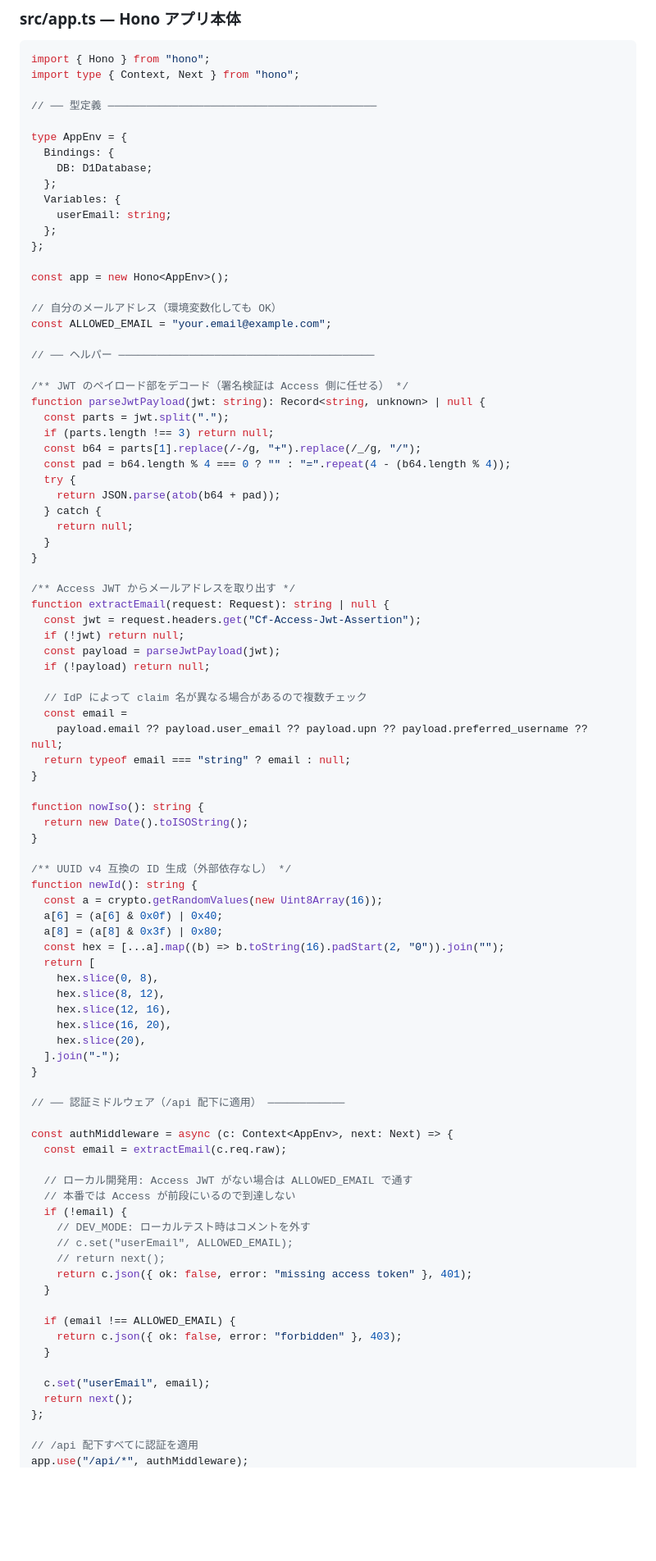
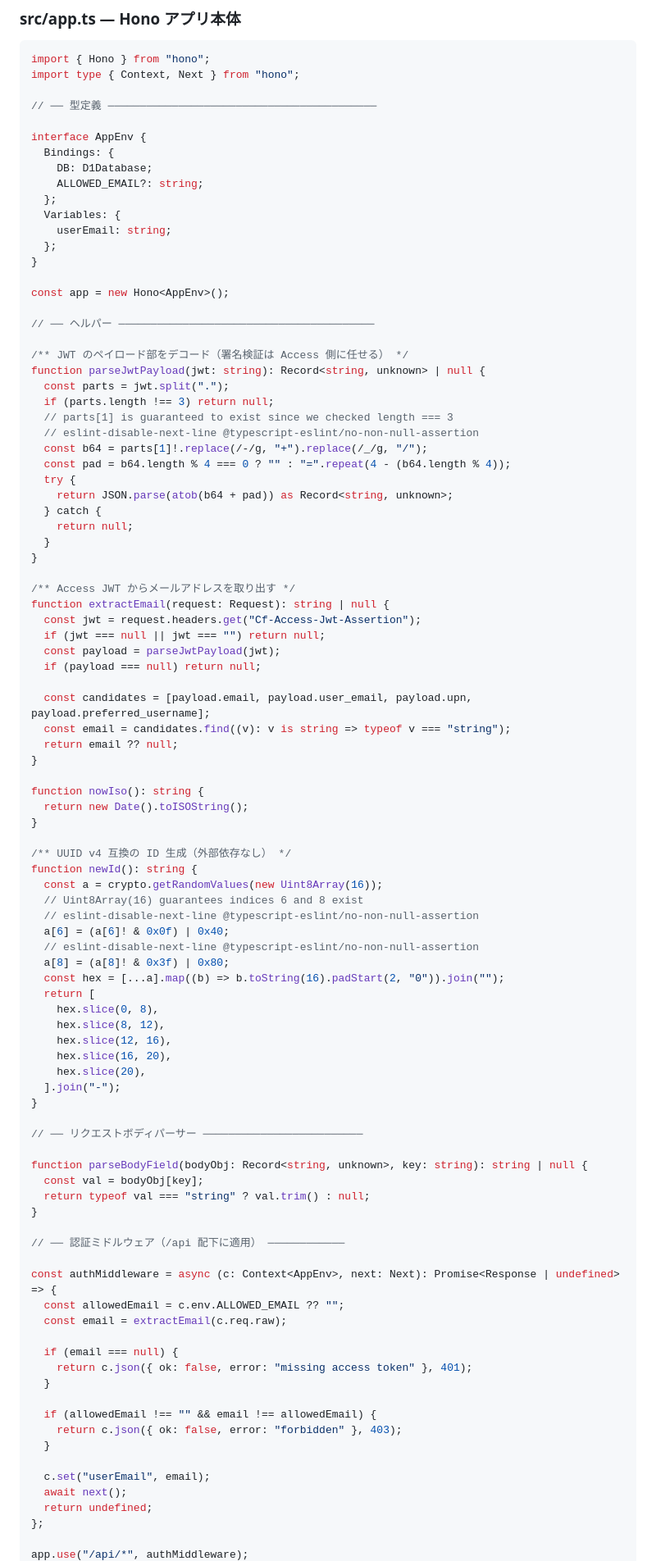
Before and after one commit to watany-dev/todo-focusme, a Markdown page: README.md, the part around one of its changes. Shown at 82% size. Drawn GitHub-style; blank space fills up the shorter version.

```diff
--- a/README.md
+++ b/README.md
@@ -218,19 +245,17 @@ import type { Context, Next } from "hono";
 
 // ── 型定義 ──────────────────────────────────────────
 
-type AppEnv = {
+interface AppEnv {
   Bindings: {
     DB: D1Database;
+    ALLOWED_EMAIL?: string;
   };
   Variables: {
     userEmail: string;
   };
-};
+}
 
 const app = new Hono<AppEnv>();
-
-// 自分のメールアドレス（環境変数化しても OK）
-const ALLOWED_EMAIL = "your.email@example.com";
 
 // ── ヘルパー ────────────────────────────────────────
 
@@ -238,10 +263,12 @@ const ALLOWED_EMAIL = "your.email@example.com";
 function parseJwtPayload(jwt: string): Record<string, unknown> | null {
   const parts = jwt.split(".");
   if (parts.length !== 3) return null;
-  const b64 = parts[1].replace(/-/g, "+").replace(/_/g, "/");
+  // parts[1] is guaranteed to exist since we checked length === 3
+  // eslint-disable-next-line @typescript-eslint/no-non-null-assertion
+  const b64 = parts[1]!.replace(/-/g, "+").replace(/_/g, "/");
   const pad = b64.length % 4 === 0 ? "" : "=".repeat(4 - (b64.length % 4));
   try {
-    return JSON.parse(atob(b64 + pad));
+    return JSON.parse(atob(b64 + pad)) as Record<string, unknown>;
   } catch {
     return null;
   }
@@ -250,14 +277,13 @@ function parseJwtPayload(jwt: string): Record<string, unknown> | null {
 /** Access JWT からメールアドレスを取り出す */
 function extractEmail(request: Request): string | null {
   const jwt = request.headers.get("Cf-Access-Jwt-Assertion");
-  if (!jwt) return null;
+  if (jwt === null || jwt === "") return null;
   const payload = parseJwtPayload(jwt);
-  if (!payload) return null;
+  if (payload === null) return null;
 
-  // IdP によって claim 名が異なる場合があるので複数チェック
-  const email =
-    payload.email ?? payload.user_email ?? payload.upn ?? payload.preferred_username ?? null;
-  return typeof email === "string" ? email : null;
+  const candidates = [payload.email, payload.user_email, payload.upn, payload.preferred_username];
+  const email = candidates.find((v): v is string => typeof v === "string");
+  return email ?? null;
 }
 
 function nowIso(): string {
@@ -267,8 +293,11 @@ function nowIso(): string {
 /** UUID v4 互換の ID 生成（外部依存なし） */
 function newId(): string {
   const a = crypto.getRandomValues(new Uint8Array(16));
-  a[6] = (a[6] & 0x0f) | 0x40;
-  a[8] = (a[8] & 0x3f) | 0x80;
+  // Uint8Array(16) guarantees indices 6 and 8 exist
+  // eslint-disable-next-line @typescript-eslint/no-non-null-assertion
+  a[6] = (a[6]! & 0x0f) | 0x40;
+  // eslint-disable-next-line @typescript-eslint/no-non-null-assertion
+  a[8] = (a[8]! & 0x3f) | 0x80;
   const hex = [...a].map((b) => b.toString(16).padStart(2, "0")).join("");
   return [
     hex.slice(0, 8),
@@ -279,27 +308,30 @@ function newId(): string {
   ].join("-");
 }
 
+// ── リクエストボディパーサー ─────────────────────────
+
+function parseBodyField(bodyObj: Record<string, unknown>, key: string): string | null {
+  const val = bodyObj[key];
+  return typeof val === "string" ? val.trim() : null;
+}
+
 // ── 認証ミドルウェア（/api 配下に適用） ────────────
 
-const authMiddleware = async (c: Context<AppEnv>, next: Next) => {
+const authMiddleware = async (c: Context<AppEnv>, next: Next): Promise<Response | undefined> => {
+  const allowedEmail = c.env.ALLOWED_EMAIL ?? "";
   const email = extractEmail(c.req.raw);
 
-  // ローカル開発用: Access JWT がない場合は ALLOWED_EMAIL で通す
-  // 本番では Access が前段にいるので到達しない
-  if (!email) {
-    // DEV_MODE: ローカルテスト時はコメントを外す
-    // c.set("userEmail", ALLOWED_EMAIL);
-    // return next();
+  if (email === null) {
     return c.json({ ok: false, error: "missing access token" }, 401);
   }
 
-  if (email !== ALLOWED_EMAIL) {
+  if (allowedEmail !== "" && email !== allowedEmail) {
     return c.json({ ok: false, error: "forbidden" }, 403);
   }
 
   c.set("userEmail", email);
-  return next();
+  await next();
+  return undefined;
 };
 
-// /api 配下すべてに認証を適用
 app.use("/api/*", authMiddleware);
```
Also changed, not shown: other parts of README.md (+64 -26 lines), CLAUDE.md (+2 -1 lines).
